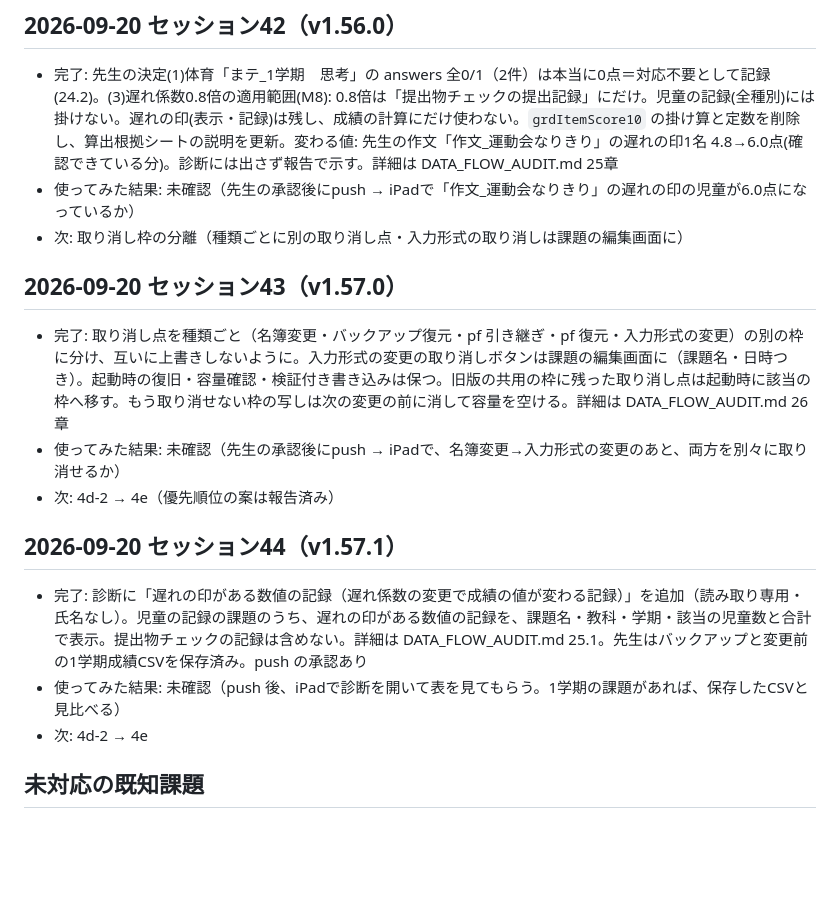
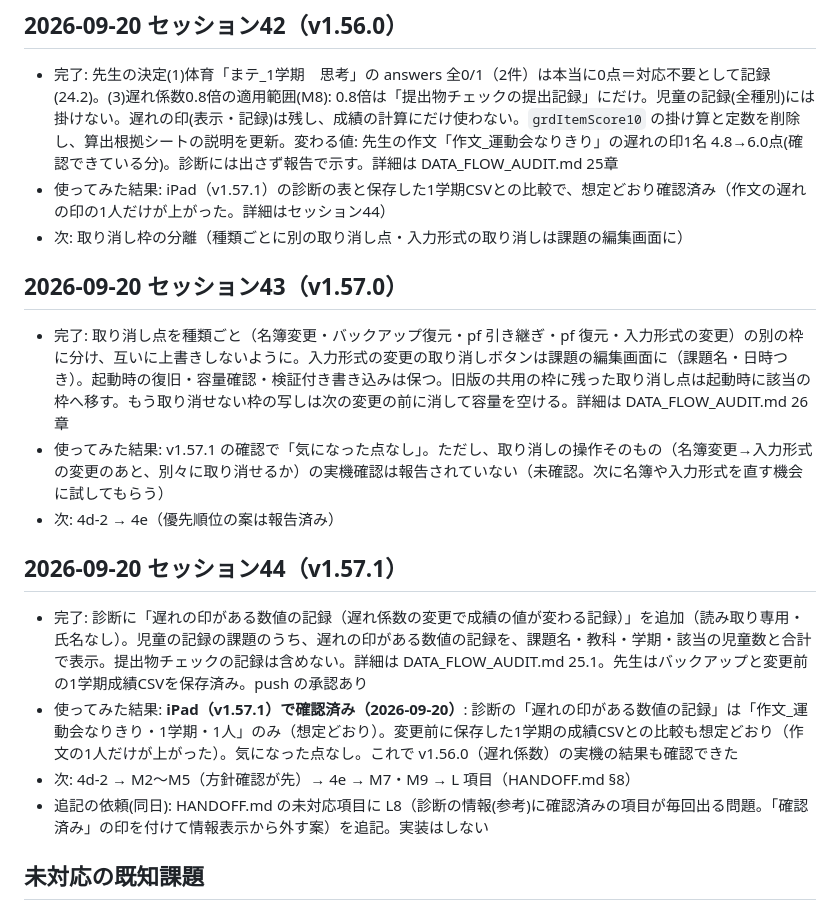
Before and after one commit to yymameda/classroom-app, a Markdown page: UI_WORKLOG.md, the part around the change. Drawn GitHub-style; blank space fills up the shorter version.

```diff
--- a/UI_WORKLOG.md
+++ b/UI_WORKLOG.md
@@ -380,18 +380,19 @@
 
 ## 2026-09-20 セッション42（v1.56.0）
 - 完了: 先生の決定(1)体育「まテ_1学期　思考」の answers 全0/1（2件）は本当に0点＝対応不要として記録(24.2)。(3)遅れ係数0.8倍の適用範囲(M8): 0.8倍は「提出物チェックの提出記録」にだけ。児童の記録(全種別)には掛けない。遅れの印(表示・記録)は残し、成績の計算にだけ使わない。`grdItemScore10` の掛け算と定数を削除し、算出根拠シートの説明を更新。変わる値: 先生の作文「作文_運動会なりきり」の遅れの印1名 4.8→6.0点(確認できている分)。診断には出さず報告で示す。詳細は DATA_FLOW_AUDIT.md 25章
-- 使ってみた結果: 未確認（先生の承認後にpush → iPadで「作文_運動会なりきり」の遅れの印の児童が6.0点になっているか）
+- 使ってみた結果: iPad（v1.57.1）の診断の表と保存した1学期CSVとの比較で、想定どおり確認済み（作文の遅れの印の1人だけが上がった。詳細はセッション44）
 - 次: 取り消し枠の分離（種類ごとに別の取り消し点・入力形式の取り消しは課題の編集画面に）
 
 ## 2026-09-20 セッション43（v1.57.0）
 - 完了: 取り消し点を種類ごと（名簿変更・バックアップ復元・pf 引き継ぎ・pf 復元・入力形式の変更）の別の枠に分け、互いに上書きしないように。入力形式の変更の取り消しボタンは課題の編集画面に（課題名・日時つき）。起動時の復旧・容量確認・検証付き書き込みは保つ。旧版の共用の枠に残った取り消し点は起動時に該当の枠へ移す。もう取り消せない枠の写しは次の変更の前に消して容量を空ける。詳細は DATA_FLOW_AUDIT.md 26章
-- 使ってみた結果: 未確認（先生の承認後にpush → iPadで、名簿変更→入力形式の変更のあと、両方を別々に取り消せるか）
+- 使ってみた結果: v1.57.1 の確認で「気になった点なし」。ただし、取り消しの操作そのもの（名簿変更→入力形式の変更のあと、別々に取り消せるか）の実機確認は報告されていない（未確認。次に名簿や入力形式を直す機会に試してもらう）
 - 次: 4d-2 → 4e（優先順位の案は報告済み）
 
 ## 2026-09-20 セッション44（v1.57.1）
 - 完了: 診断に「遅れの印がある数値の記録（遅れ係数の変更で成績の値が変わる記録）」を追加（読み取り専用・氏名なし）。児童の記録の課題のうち、遅れの印がある数値の記録を、課題名・教科・学期・該当の児童数と合計で表示。提出物チェックの記録は含めない。詳細は DATA_FLOW_AUDIT.md 25.1。先生はバックアップと変更前の1学期成績CSVを保存済み。push の承認あり
-- 使ってみた結果: 未確認（push 後、iPadで診断を開いて表を見てもらう。1学期の課題があれば、保存したCSVと見比べる）
-- 次: 4d-2 → 4e
+- 使ってみた結果: **iPad（v1.57.1）で確認済み（2026-09-20）**: 診断の「遅れの印がある数値の記録」は「作文_運動会なりきり・1学期・1人」のみ（想定どおり）。変更前に保存した1学期の成績CSVとの比較も想定どおり（作文の1人だけが上がった）。気になった点なし。これで v1.56.0（遅れ係数）の実機の結果も確認できた
+- 次: 4d-2 → M2〜M5（方針確認が先）→ 4e → M7・M9 → L 項目（HANDOFF.md §8）
+- 追記の依頼(同日): HANDOFF.md の未対応項目に L8（診断の情報(参考)に確認済みの項目が毎回出る問題。「確認済み」の印を付けて情報表示から外す案）を追記。実装はしない
 
 ## 未対応の既知課題
 - 【セッション21で追記・設計基準】ヘッダー構造統一の基準（後述）に加え、
```
Also changed, not shown: HANDOFF.md (+13 -7 lines).
